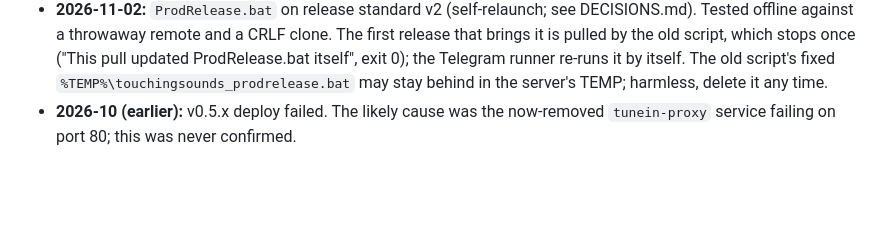
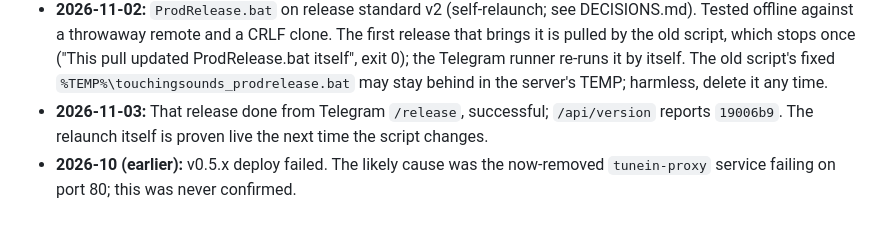
Before and after one commit to FarzadDerafshi/TouchingSounds, a Markdown page: ProjectDocs/DEPLOYMENT.md, the part around the change. Rendered like a GitHub page; blank space fills up the shorter version.

Commit message:
docs: ProdRelease v2 live (19006b9)
Co-Authored-By: Claude Opus 5.5 <noreply@anthropic.com>
Claude-Session: https://claude.ai/code/session_012rs5gWW7JsTmKnJDUs8Xrx

```diff
--- a/ProjectDocs/DEPLOYMENT.md
+++ b/ProjectDocs/DEPLOYMENT.md
@@ -255,5 +255,7 @@ speaker added from the app.)
   updated ProdRelease.bat itself", exit 0); the Telegram runner re-runs it by itself.
   The old script's fixed `%TEMP%\touchingsounds_prodrelease.bat` may stay behind in the
   server's TEMP; harmless, delete it any time.
+- **2026-11-03:** That release done from Telegram `/release`, successful; `/api/version`
+  reports `19006b9`. The relaunch itself is proven live the next time the script changes.
 - **2026-10 (earlier):** v0.5.x deploy failed. The likely cause was the now-removed
   `tunein-proxy` service failing on port 80; this was never confirmed.
```
